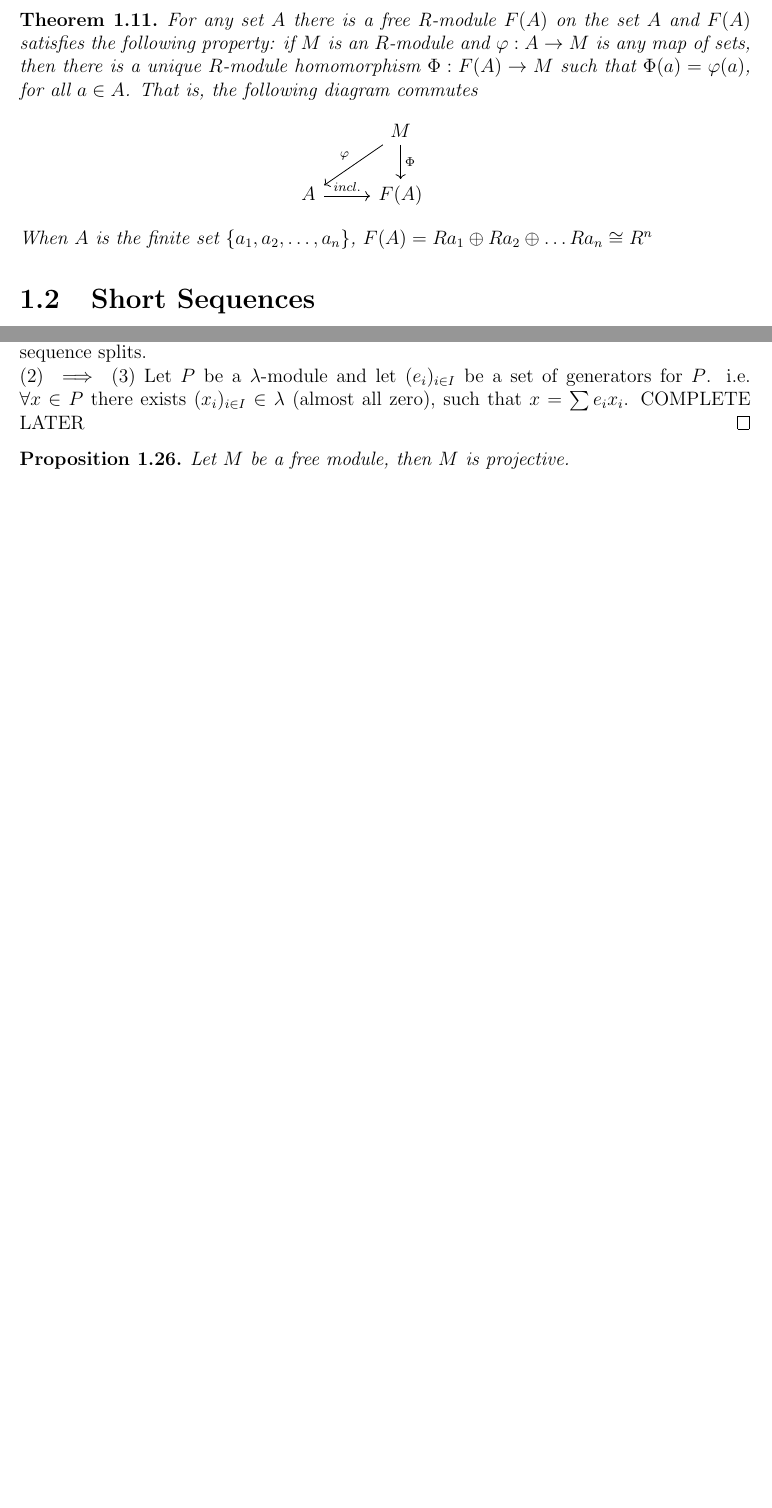
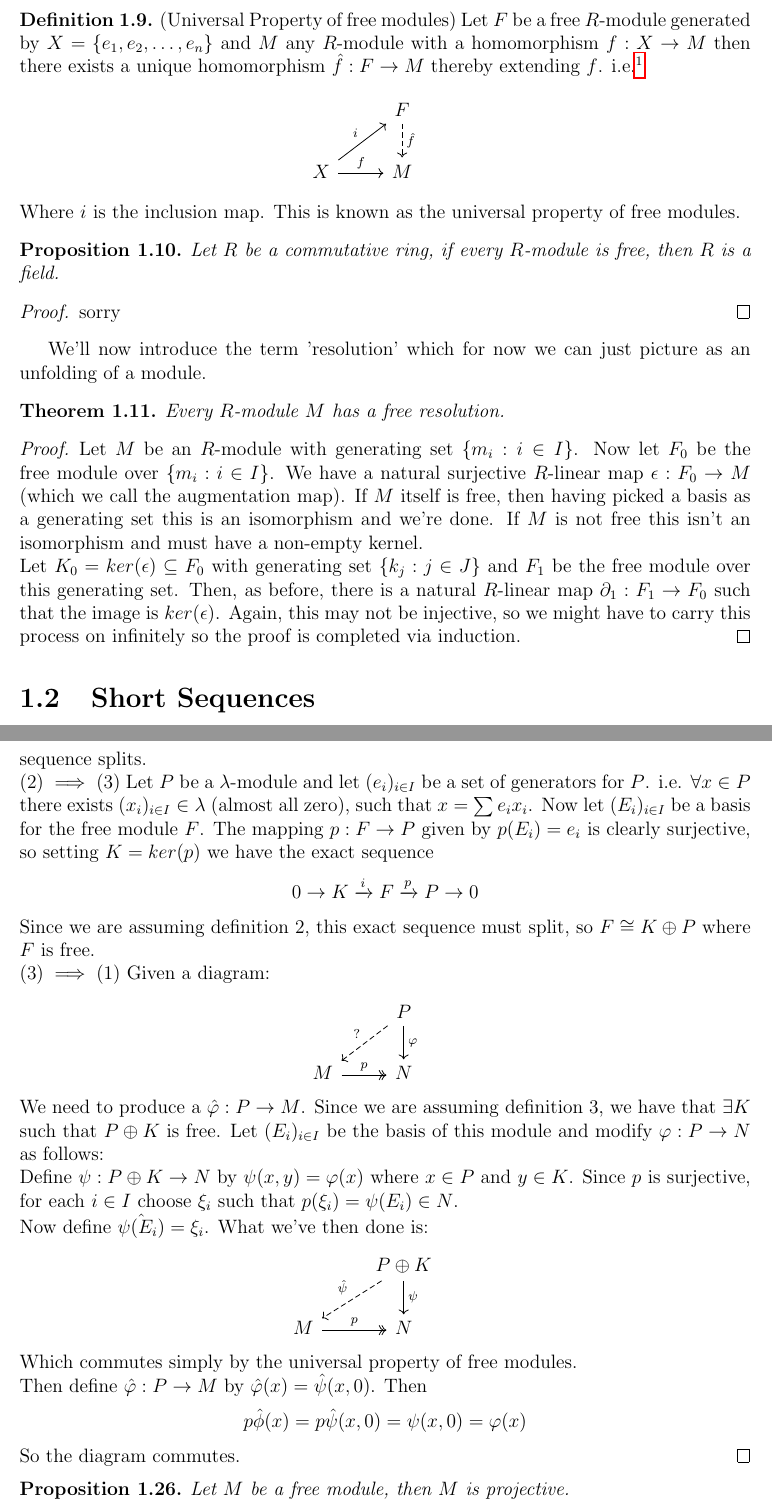
Before and after one commit to ameworth/HomologicalNotes, a LaTeX thesis (main.tex): two parts of pages 9 and 12 of 41 before the commit and two parts of pages 9 and 13 of 43 after it, joined at a grey line, cut at the place of the change, the shorter picture padded with empty space. Compiled offline with pdfLaTeX.

Commit message:
Projectivity

```diff
--- a/main.tex
+++ b/main.tex
@@ -139,17 +137,36 @@ Equivalently $N$ is a submodule iff $N$ is a subgroup of $(M,+)$ and is closed u
     (Universal Property of Quotient Modules) Let $M$ be a $\lambda$-module, $N$ a submodule, and $\pi : M \to M/N$ by the projection map $\pi(m) = m + N$. Then if $f : M \to L$ is a $\Lambda$-linear map such that $N \subseteq ker(f)$, then there exists a unique $\hat{f} : M/N \to L$ such that $f = \hat{f} \circ \pi$
 \end{theorem}
 
+\begin{definition}
+    (Universal Property of free modules) Let $F$ be a free $R$-module generated by $X = \{e_1, e_2, \dots, e_n\}$ and $M$ any $R$-module with a homomorphism $f : X \to M$ then there exists a unique homomorphism $\hat{f} : F \to M$ thereby extending $f$. i.e.\footnote{Here we use for the first time whats known as a commutative diagram, which will be utilised extensively through this course. Remember to pay close attention to the direction of the arrows and note that a dashed arrow denotes the existence of a particular morphism given the statement of your proposition.}
+    \[
+    \begin{tikzcd}
+    & F  \arrow[d, dashed, "\hat{f}"] & \\
+    X \arrow[ru, "i"] \arrow[r, "f"] & M &
+    \end{tikzcd}
+    \]
+    Where $i$ is the inclusion map. This is known as the universal property of free modules.
+\end{definition}
+
+
+
+\begin{proposition}
+    Let $R$ be a commutative ring, if every $R$-module is free, then $R$ is a field.
+\end{proposition}
+\begin{proof}
+    sorry
+\end{proof}
+
+We'll now introduce the term 'resolution' which for now we can just picture as an unfolding of a module.
+
 \begin{theorem}
     \label{Free Theorem}
-    For any set $A$ there is a free R-module $F(A)$ on the set $A$ and $F(A)$ satisfies the following property: if $M$ is an $R$-module and $\varphi : A \rightarrow M$ is any map of sets, then there is a unique $R$-module homomorphism $\Phi : F(A) \rightarrow M$ such that $\Phi(a) = \varphi(a)$, for all $a \in A$. That is, the following diagram commutes
-    \[
-    \begin{tikzcd}
-    & M \arrow[ld, "\varphi"'] \arrow[d, "\Phi"] & \\
-    A \arrow[r, "incl."] & F(A) &
-    \end{tikzcd}
-    \]
-    When $A$ is the finite set $\{a_1, a_2, \dots, a_n\}$, $F(A) = Ra_1 \oplus Ra_2 \oplus \dots Ra_n \cong R^n$
-\end{theorem}
+    Every $R$-module $M$ has a free resolution.
+\end{theorem}
+\begin{proof}
+    Let $M$ be an $R$-module with generating set $\{m_i : i \in I\}$. Now let $F_0$ be the free module over $\{m_i: i \in I\}$. We have a natural surjective $R$-linear map $\epsilon: F_0 \to M$ (which we call the augmentation map). If $M$ itself is free, then having picked a basis as a generating set this is an isomorphism and we're done. If $M$ is not free this isn't an isomorphism and must have a non-empty kernel.\\ Let $K_0 = ker(\epsilon) \subseteq F_0$ with generating set $\{k_j: j \in J\}$ and $F_1$ be the free module over this generating set. Then, as before, there is a natural $R$-linear map $\partial_1 : F_1 \to F_0$ such that the image is $ker(\epsilon)$. Again, this may not be injective, so we might have to carry this process on infinitely so the proof is completed via induction.
+\end{proof}
+
 
 
 \section{Short Sequences}
@@ -357,8 +376,33 @@ Here we will lay out 3 seperate definitions of projective modules, and then show
     \end{tikzcd}
     \]
     As $p$ is surjective by exactness and by Definition 1, $\exists s : P \rightarrow X$ (s.t. $s \, = \, \hat{id}$) wherein $p \circ s = id_p$. This is the definition of splitting on the right, which implies that the exact sequence splits.\\
-    $(2) \implies (3)$ Let $P$ be a $\lambda$-module and let $(e_i)_{i \in I}$ be a set of generators for $P$. i.e. $\forall x \in P$ there exists $(x_i)_{i \in I} \in \lambda$ (almost all zero), such that $x = \sum e_i x_i$.
-    COMPLETE LATER
+    $(2) \implies (3)$ Let $P$ be a $\lambda$-module and let $(e_i)_{i \in I}$ be a set of generators for $P$. i.e. $\forall x \in P$ there exists $(x_i)_{i \in I} \in \lambda$ (almost all zero), such that $x = \sum e_i x_i$. Now let $(E_i)_{i \in I}$ be a basis for the free module $F$. The mapping $p : F \to P$ given by $p(E_i) = e_i$ is clearly surjective, so setting $K = ker(p)$ we have the exact sequence
+    \begin{align*}
+        0 \rightarrow K \xrightarrow{i} F \xrightarrow{p} P \rightarrow 0
+    \end{align*}
+    Since we are assuming definition 2, this exact sequence must split, so $F \cong K \oplus P$ where $F$ is free. \\
+    $(3) \implies (1)$ Given a diagram:
+    \[
+    \begin{tikzcd}
+    & P \arrow[ld, dashed, "?"'] \arrow[d, "\varphi"] & \\
+    M \arrow[r, two heads, "p"] & N &
+    \end{tikzcd}
+    \]
+    We need to produce a $\hat{\varphi} : P \to M$. Since we are assuming definition 3, we have that $\exists K$ such that $ P \oplus K$ is free. Let $(E_i)_{i \in I}$ be the basis of this module and modify $\varphi : P \to N$ as follows: \\
+    Define $\psi : P \oplus K \to N$ by $\psi(x,y) = \varphi(x)$ where $x \in P$ and $y \in K$. Since $p$ is surjective, for each $i \in I$ choose $\xi_i$ such that $p(\xi_i) = \psi(E_i) \in N$.\\
+    Now define $\hat{\psi(E_i)} = \xi_i$. What we've then done is:
+    \[
+    \begin{tikzcd}
+    & P \oplus K  \arrow[ld, dashed, "\hat{\psi}"'] \arrow[d, "\psi"] & \\
+    M \arrow[r, two heads, "p"] & N &
+    \end{tikzcd}
+    \]
+    Which commutes simply by the universal property of free modules.\\
+    Then define $\hat{\varphi} : P \to M$ by $\hat{\varphi}(x) = \hat{\psi}(x,0)$. Then
+    \begin{align*}
+        p \hat{\phi} (x) = p \hat{\psi} (x,0) = \psi(x,0) = \varphi(x)
+    \end{align*}
+    So the diagram commutes.
 \end{proof}
 
 \begin{proposition}
```
Also changed, not shown: main.pdf, main.tex (57 more changed lines), 6 other files.
